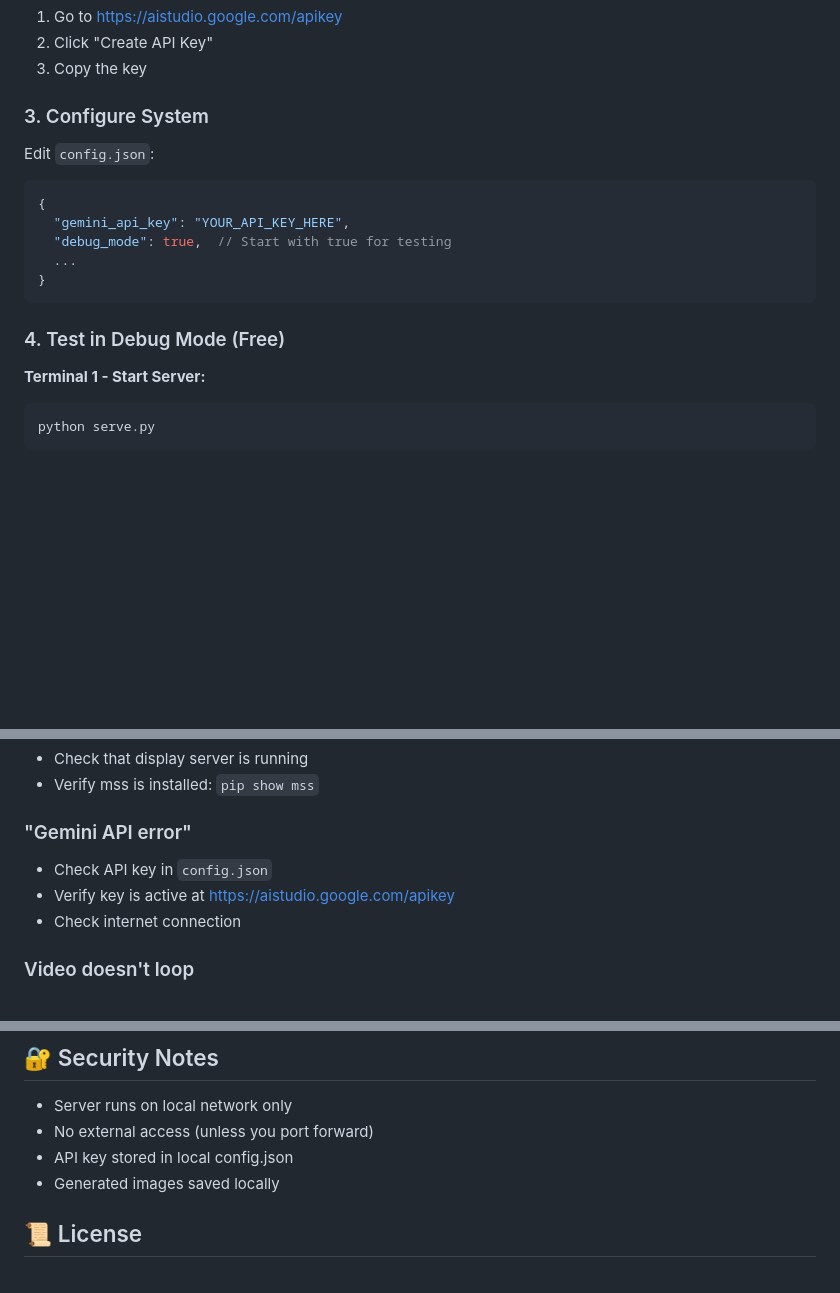
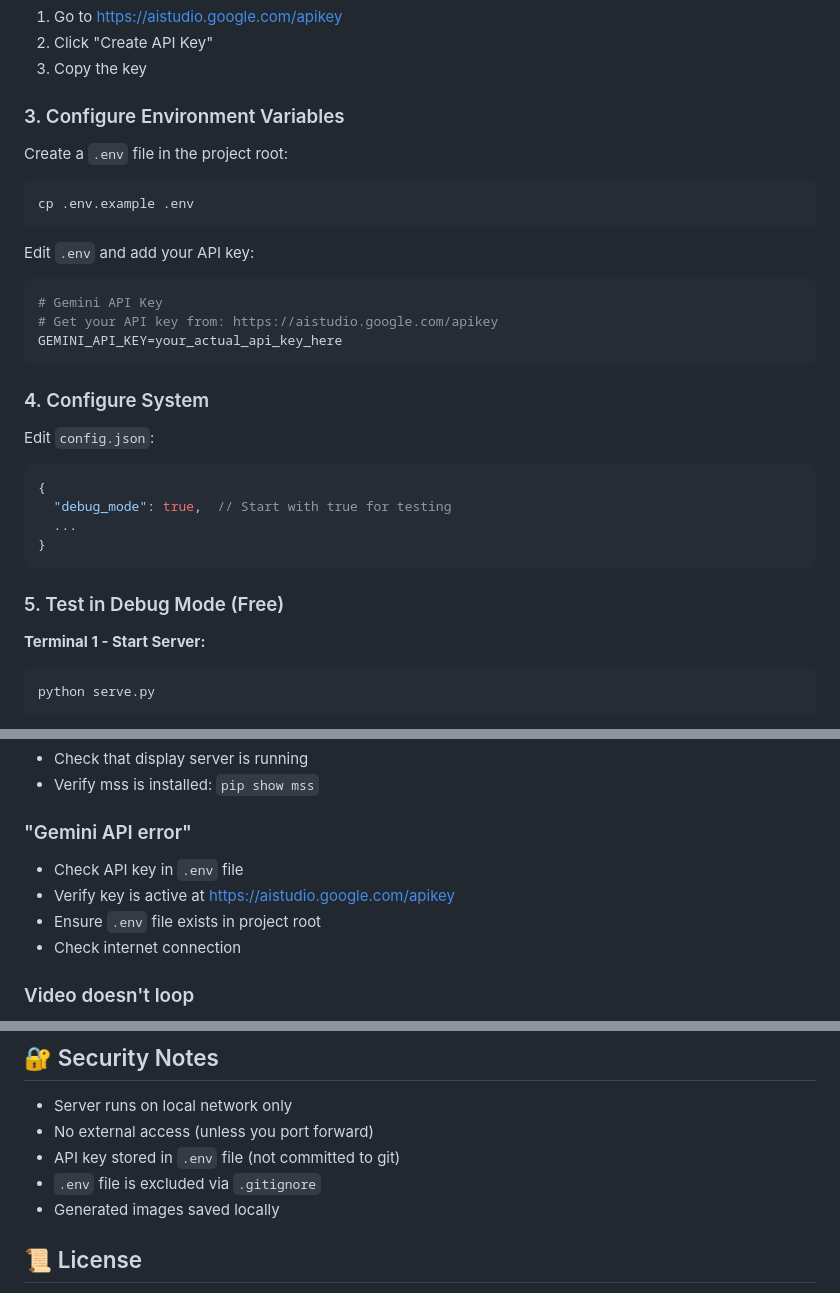
Before and after one commit to rekab/halloween-door-2025, a Markdown page: README.md, 3 parts joined by grey strips. GitHub-like rendering; blank space fills up the shorter version.

````diff
--- a/README.md
+++ b/README.md
@@ -71,19 +73,34 @@ pip install -r requirements.txt
 2. Click "Create API Key"
 3. Copy the key
 
-### 3. Configure System
+### 3. Configure Environment Variables
+
+Create a `.env` file in the project root:
+
+```bash
+cp .env.example .env
+```
+
+Edit `.env` and add your API key:
+
+```env
+# Gemini API Key
+# Get your API key from: https://aistudio.google.com/apikey
+GEMINI_API_KEY=your_actual_api_key_here
+```
+
+### 4. Configure System
 
 Edit `config.json`:
 
 ```json
 {
-  "gemini_api_key": "YOUR_API_KEY_HERE",
   "debug_mode": true,  // Start with true for testing
   ...
 }
 ```
 
-### 4. Test in Debug Mode (Free)
+### 5. Test in Debug Mode (Free)
 
 **Terminal 1 - Start Server:**
 ```bash
@@ -304,8 +341,9 @@ pip install google-generativeai
 - Verify mss is installed: `pip show mss`
 
 ### "Gemini API error"
-- Check API key in `config.json`
+- Check API key in `.env` file
 - Verify key is active at https://aistudio.google.com/apikey
+- Ensure `.env` file exists in project root
 - Check internet connection
 
 ### Video doesn't loop
@@ -365,7 +403,8 @@ The system produces **detailed, colorful logs**:
 
 - Server runs on local network only
 - No external access (unless you port forward)
-- API key stored in local config.json
+- API key stored in `.env` file (not committed to git)
+- `.env` file is excluded via `.gitignore`
 - Generated images saved locally
 
 ## 📜 License
````
Also changed, not shown: other parts of README.md (+34 -12 lines).
